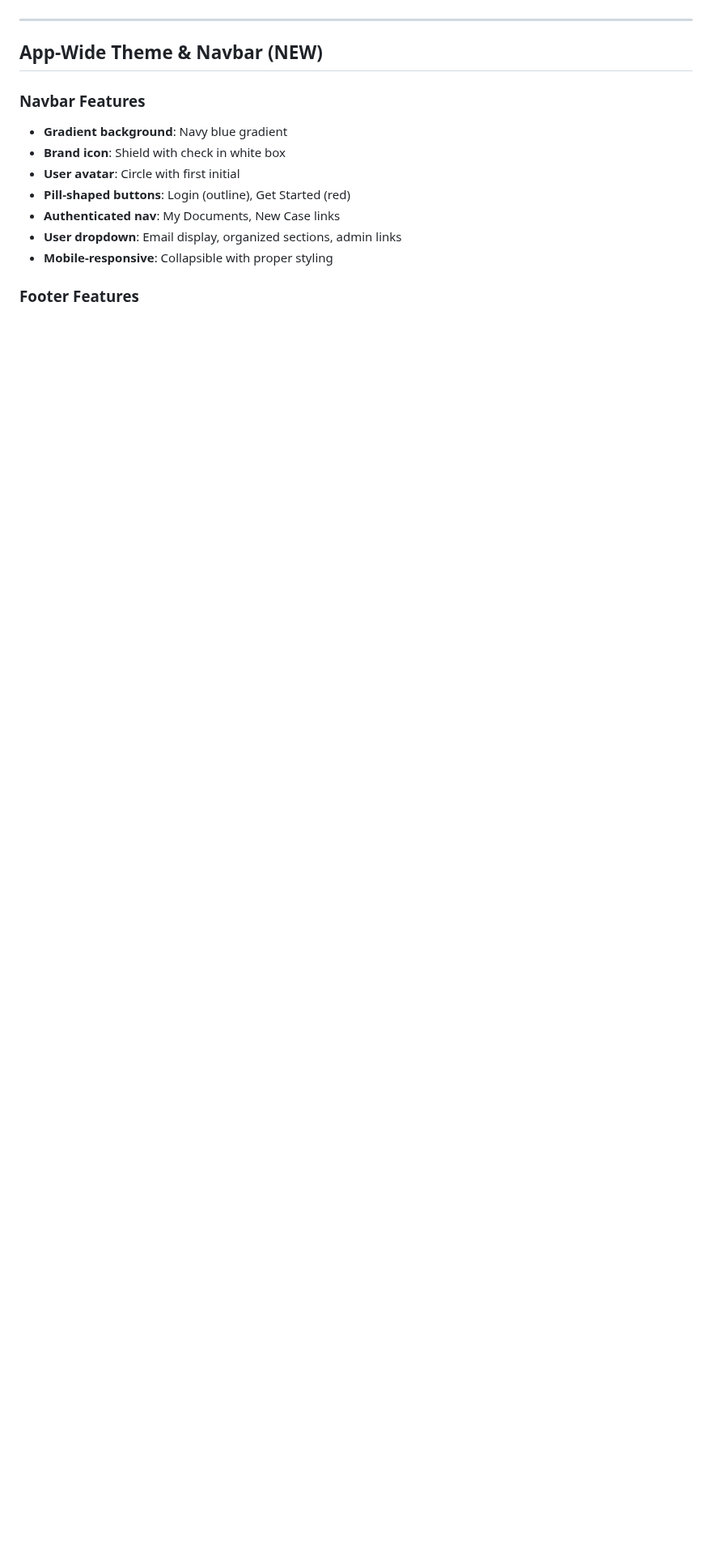
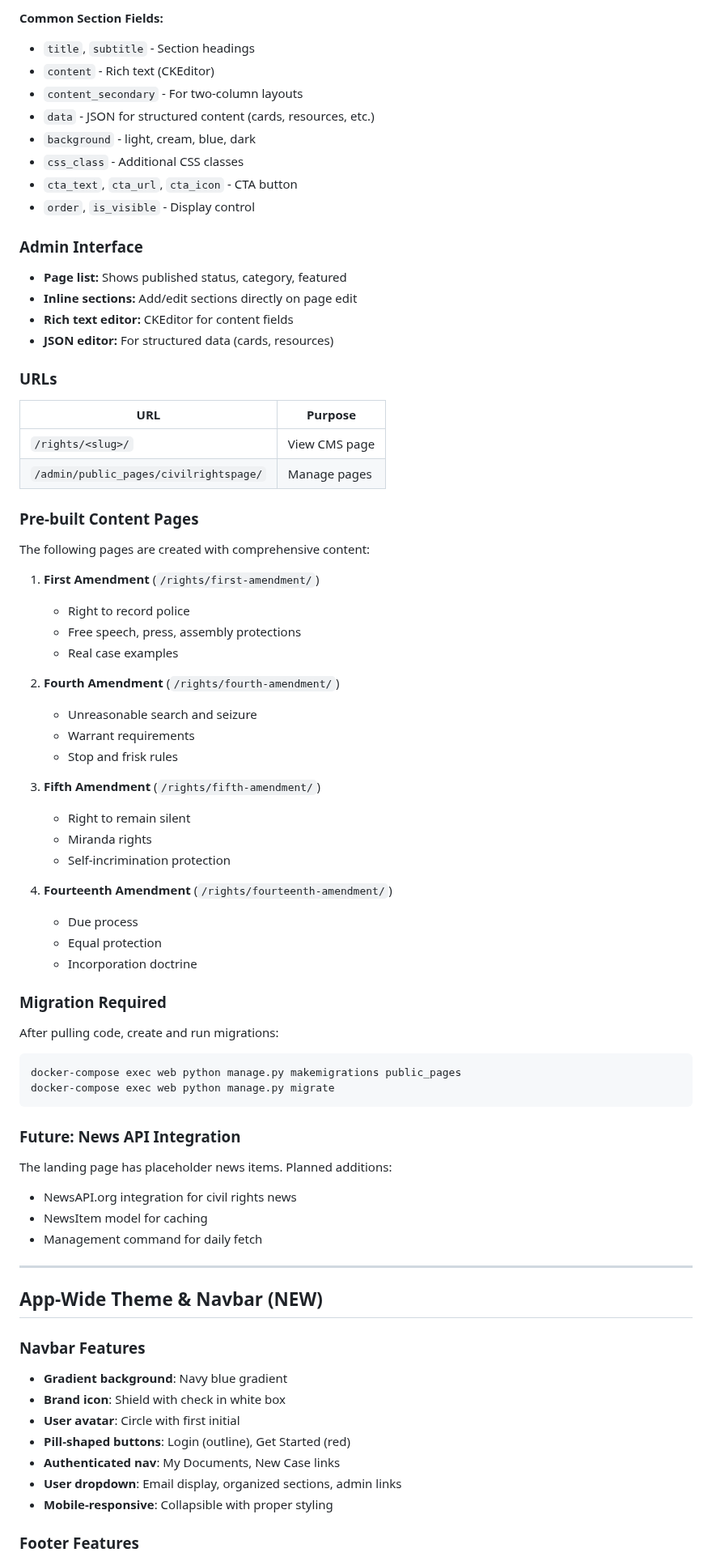
Before and after one commit to LaylaAddi/1983-law, a Markdown page: HANDOFF.md, the part around one of its changes. Shown at 81% size. GitHub-like rendering; blank space fills up the shorter version.

````diff
--- a/HANDOFF.md
+++ b/HANDOFF.md
@@ -1454,3 +1517,60 @@ The landing page currently uses hardcoded sample data. Planned additions:
+**Common Section Fields:**
+- `title`, `subtitle` - Section headings
+- `content` - Rich text (CKEditor)
+- `content_secondary` - For two-column layouts
+- `data` - JSON for structured content (cards, resources, etc.)
+- `background` - light, cream, blue, dark
+- `css_class` - Additional CSS classes
+- `cta_text`, `cta_url`, `cta_icon` - CTA button
+- `order`, `is_visible` - Display control
+
+### Admin Interface
+- **Page list:** Shows published status, category, featured
+- **Inline sections:** Add/edit sections directly on page edit
+- **Rich text editor:** CKEditor for content fields
+- **JSON editor:** For structured data (cards, resources)
+
+### URLs
+| URL | Purpose |
+|-----|---------|
+| `/rights/<slug>/` | View CMS page |
+| `/admin/public_pages/civilrightspage/` | Manage pages |
+
+### Pre-built Content Pages
+The following pages are created with comprehensive content:
+
+1. **First Amendment** (`/rights/first-amendment/`)
+   - Right to record police
+   - Free speech, press, assembly protections
+   - Real case examples
+
+2. **Fourth Amendment** (`/rights/fourth-amendment/`)
+   - Unreasonable search and seizure
+   - Warrant requirements
+   - Stop and frisk rules
+
+3. **Fifth Amendment** (`/rights/fifth-amendment/`)
+   - Right to remain silent
+   - Miranda rights
+   - Self-incrimination protection
+
+4. **Fourteenth Amendment** (`/rights/fourteenth-amendment/`)
+   - Due process
+   - Equal protection
+   - Incorporation doctrine
+
+### Migration Required
+After pulling code, create and run migrations:
+```bash
+docker-compose exec web python manage.py makemigrations public_pages
+docker-compose exec web python manage.py migrate
+```
+
+### Future: News API Integration
+The landing page has placeholder news items. Planned additions:
+- NewsAPI.org integration for civil rights news
+- NewsItem model for caching
+- Management command for daily fetch
 
 ---
 
````
Also changed, not shown: other parts of HANDOFF.md (+71 -8 lines).
